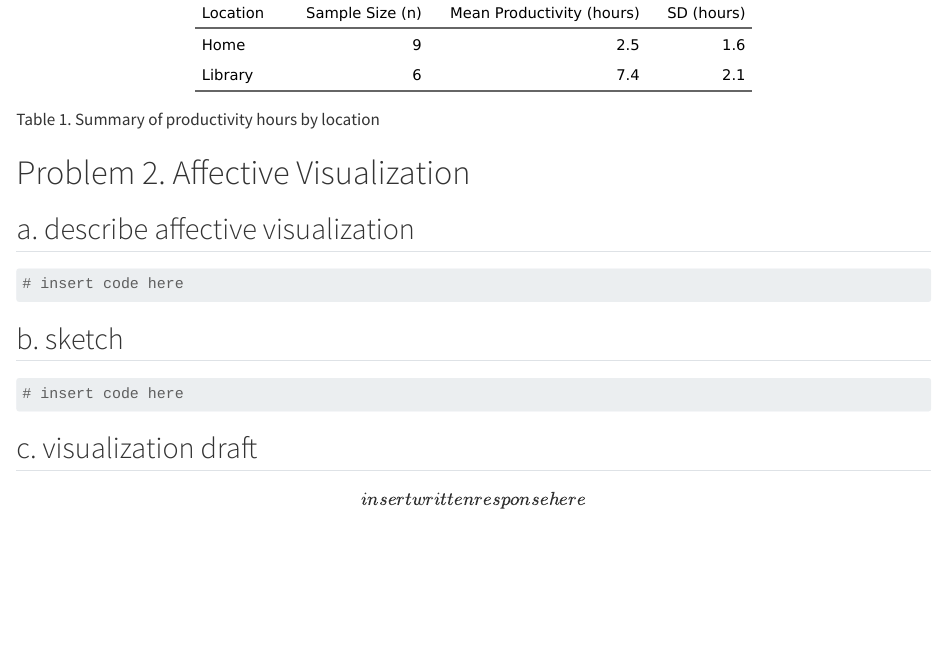
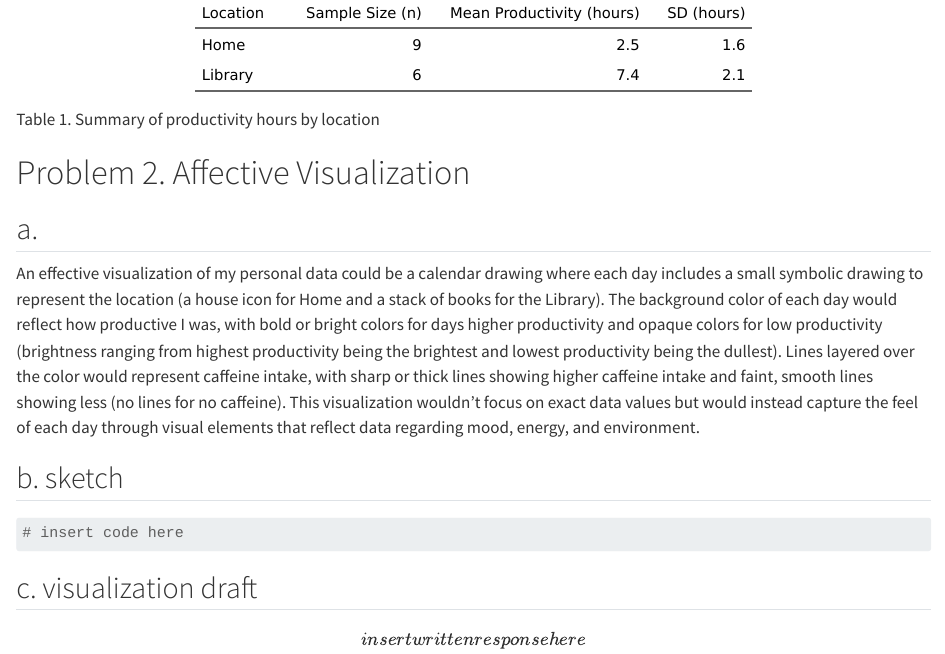
Before and after one commit to bittnation/ENVS-193DS_homework-03, a Quarto document (homework-03.qmd): the page in a window 1100 px wide, from 3060 px down. Rendered offline with R 4.5, knitr and Pandoc in place of Quarto, with nearby package versions; code that draws random numbers runs with fixed seeds of ours; long lines of code are wrapped; column names are cleaned by a stand-in for the janitor package.

Commit message:
describing affective visulaization

````diff
--- a/homework-03.qmd
+++ b/homework-03.qmd
@@ -93,11 +93,9 @@ Table 1. Summary of productivity hours by location
 
 # Problem 2. Affective Visualization
 
-## a. describe affective visualization
+## a.
 
-```{r}
-# insert code here
-```
+An effective visualization of my personal data could be a calendar drawing where each day includes a small symbolic drawing to represent the location (a house icon for Home and a stack of books for the Library). The background color of each day would reflect how productive I was, with bold or bright colors for days higher productivity and opaque colors for low productivity (brightness ranging from highest productivity being the brightest and lowest productivity being the dullest). Lines layered over the color would represent caffeine intake, with sharp or thick lines showing higher caffeine intake and faint, smooth lines showing less (no lines for no caffeine). This visualization wouldn’t focus on exact data values but would instead capture the feel of each day through visual elements that reflect data regarding mood, energy, and environment.
 
 ## b. sketch
 
````
